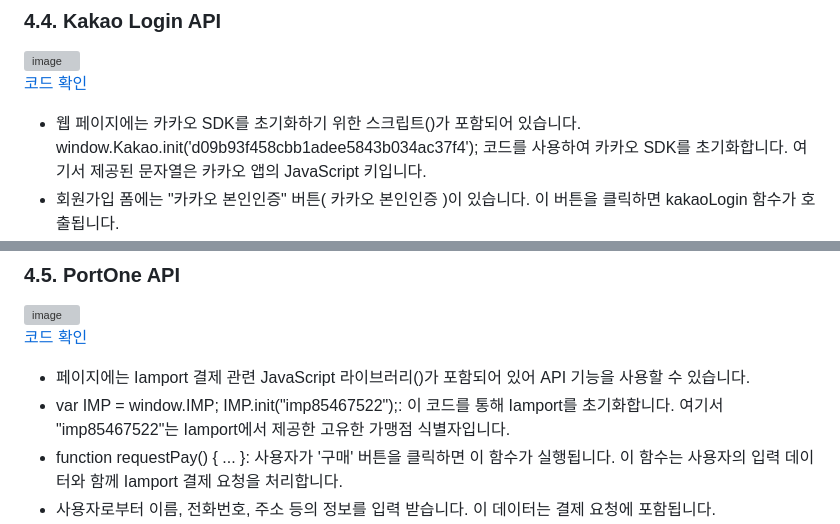
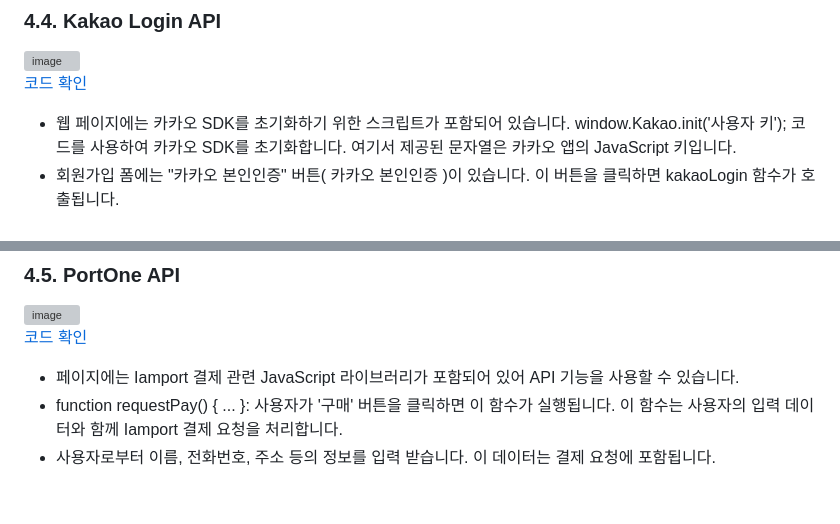
Before and after one commit to illhanunjung/Hwado-final, a Markdown page: README.md, 2 parts joined by grey strips. Drawn GitHub-style; folded sections open; blank space fills up the shorter version; grey boxes are pictures that could not be loaded.

```diff
--- a/README.md
+++ b/README.md
@@ -86,8 +86,8 @@
 ![image](https://github.com/illhanunjung/Hwado-final/assets/153901490/e9123860-feb2-4a9b-bc4a-f0ea868fd70d)
  <br>
 [코드 확인](https://github.com/illhanunjung/Hwado-final/blob/master/hwado2/src/main/webapp/WEB-INF/views/signin.jsp)
-- 웹 페이지에는 카카오 SDK를 초기화하기 위한 스크립트(<script src="https://developers.kakao.com/sdk/js/kakao.js"></script>)가 포함되어 있습니다.
-window.Kakao.init('d09b93f458cbb1adee5843b034ac37f4'); 코드를 사용하여 카카오 SDK를 초기화합니다. 여기서 제공된 문자열은 카카오 앱의 JavaScript 키입니다.
+- 웹 페이지에는 카카오 SDK를 초기화하기 위한 스크립트가 포함되어 있습니다.
+window.Kakao.init('사용자 키'); 코드를 사용하여 카카오 SDK를 초기화합니다. 여기서 제공된 문자열은 카카오 앱의 JavaScript 키입니다.
 - 회원가입 폼에는 "카카오 본인인증" 버튼(<button type="button" id="verifyButton" class="btn btn-primary" onclick="kakaoLogin()"> 카카오 본인인증 </a></button>)이 있습니다.
 이 버튼을 클릭하면 kakaoLogin 함수가 호출됩니다.
 - kakaoLogin 함수는 카카오 로그인을 통해 사용자의 이름, 생일, 출생년도에 접근합니다. 이를 위해 scope에 'name', 'birthday', 'birthyear'를 요청합니다.
@@ -102,8 +102,7 @@ window.Kakao.init('d09b93f458cbb1adee5843b034ac37f4'); 코드를 사용하여
 ![image](https://github.com/illhanunjung/Hwado-final/assets/153901490/7d7e7429-ad75-4b6e-8520-07bc7a709319)
  <br>
 [코드 확인](https://github.com/illhanunjung/Hwado-final/blob/master/hwado2/src/main/webapp/WEB-INF/views/purchase.jsp)
-- 페이지에는 Iamport 결제 관련 JavaScript 라이브러리(<script type="text/javascript" src="https://cdn.iamport.kr/js/iamport.payment-1.2.0.js"></script>)가 포함되어 있어 API 기능을 사용할 수 있습니다.
-- var IMP = window.IMP; IMP.init("imp85467522");: 이 코드를 통해 Iamport를 초기화합니다. 여기서 "imp85467522"는 Iamport에서 제공한 고유한 가맹점 식별자입니다.
+- 페이지에는 Iamport 결제 관련 JavaScript 라이브러리가 포함되어 있어 API 기능을 사용할 수 있습니다.
 - function requestPay() { ... }: 사용자가 '구매' 버튼을 클릭하면 이 함수가 실행됩니다. 이 함수는 사용자의 입력 데이터와 함께 Iamport 결제 요청을 처리합니다.
 - 사용자로부터 이름, 전화번호, 주소 등의 정보를 입력 받습니다. 이 데이터는 결제 요청에 포함됩니다.
 - 서버에 Ajax 요청을 보내 결제에 필요한 데이터(예: 상품명, 가격)를 받아옵니다. 받아온 데이터는 response 변수에 저장되며, 이후 Iamport 결제 요청에 사용됩니다.
```
